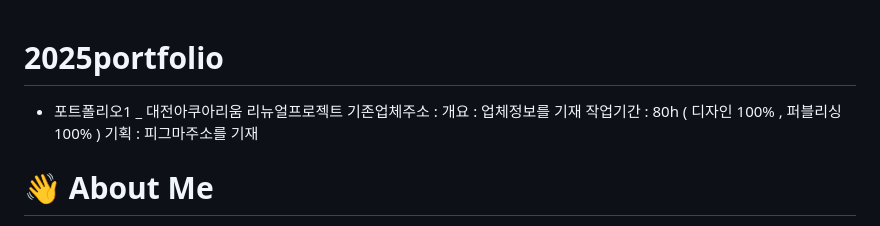
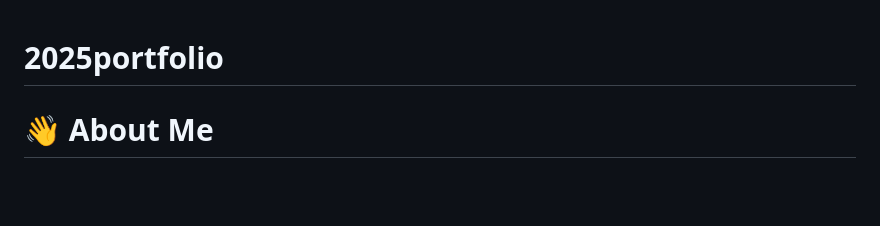
Before and after one commit to JooyeongLim/portfolio2025, a Markdown page: readMe.md, the part around the change. Drawn GitHub-style; blank space fills up the shorter version.

```diff
--- a/readMe.md
+++ b/readMe.md
@@ -1,11 +1,4 @@
 # 2025portfolio
-
-- 포트폴리오1 _ 대전아쿠아리움 리뉴얼프로젝트
-  기존업체주소 :
-  개요 : 업체정보를 기재
-  작업기간 : 80h ( 디자인 100% , 퍼블리싱 100% )
-  기획 : 피그마주소를 기재
-
 # 👋 About Me
 안녕하세요! 저는 웹디자인과 퍼블리싱을 배우고 있는 **임주영**입니다.
 사용자들이 편리한 탐색과 즐거움을 경험 할 수 있는 웹사이트 제작에 관심이 많으며,
```
